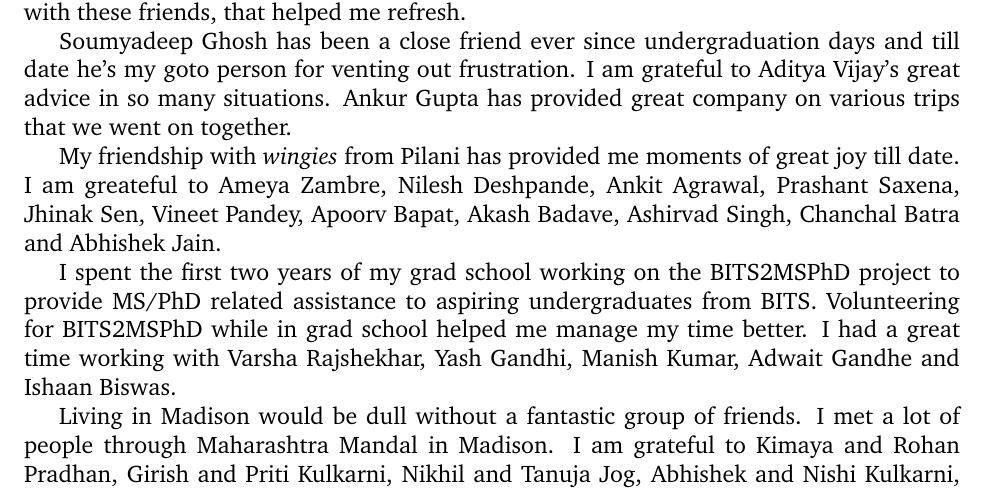
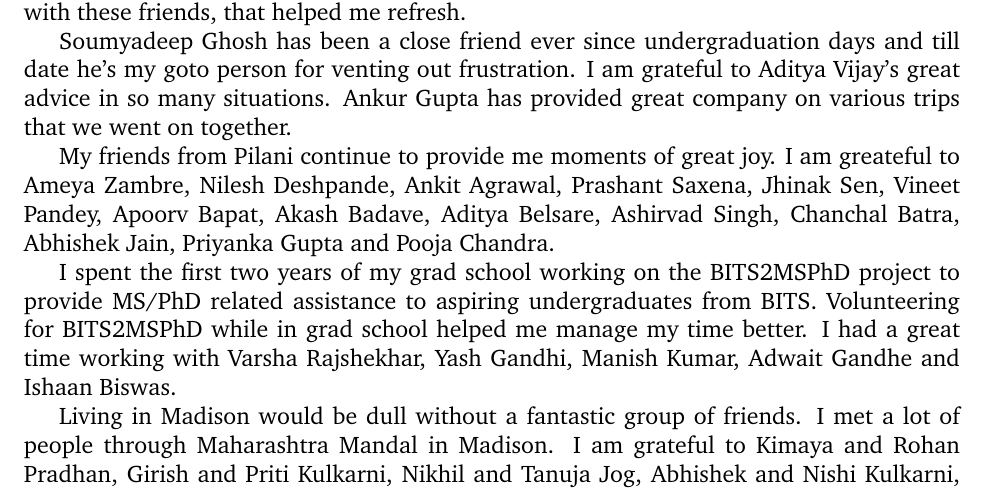
Before and after one commit to hbdeshmukh/thesis, a LaTeX thesis (harshad.tex, which reads frontmatter/acknowledgements.tex): part of page 5 of 93, cut so that both start at the same text. Compiled offline with pdfLaTeX.

Commit message:
Added names

```diff
--- a/frontmatter/acknowledgements.tex
+++ b/frontmatter/acknowledgements.tex
@@ -58,8 +58,8 @@ Soumyadeep Ghosh has been a close friend ever since undergraduation days and til
 I am grateful to Aditya Vijay's great advice in so many situations.
 Ankur Gupta has provided great company on various trips that we went on together.
 
-My friendship with \textit{wingies} from Pilani has provided me moments of great joy till date.
-I am greateful to Ameya Zambre, Nilesh Deshpande, Ankit Agrawal, Prashant Saxena, Jhinak Sen, Vineet Pandey, Apoorv Bapat, Akash Badave, Ashirvad Singh, Chanchal Batra and Abhishek Jain.
+My friends from Pilani continue to provide me moments of great joy.
+I am greateful to Ameya Zambre, Nilesh Deshpande, Ankit Agrawal, Prashant Saxena, Jhinak Sen, Vineet Pandey, Apoorv Bapat, Akash Badave, Aditya Belsare, Ashirvad Singh, Chanchal Batra, Abhishek Jain, Priyanka Gupta and Pooja Chandra.
 
 I spent the first two years of my grad school working on the BITS2MSPhD project to provide MS/PhD related assistance to aspiring undergraduates from BITS.
 Volunteering for BITS2MSPhD while in grad school helped me manage my time better.
```
